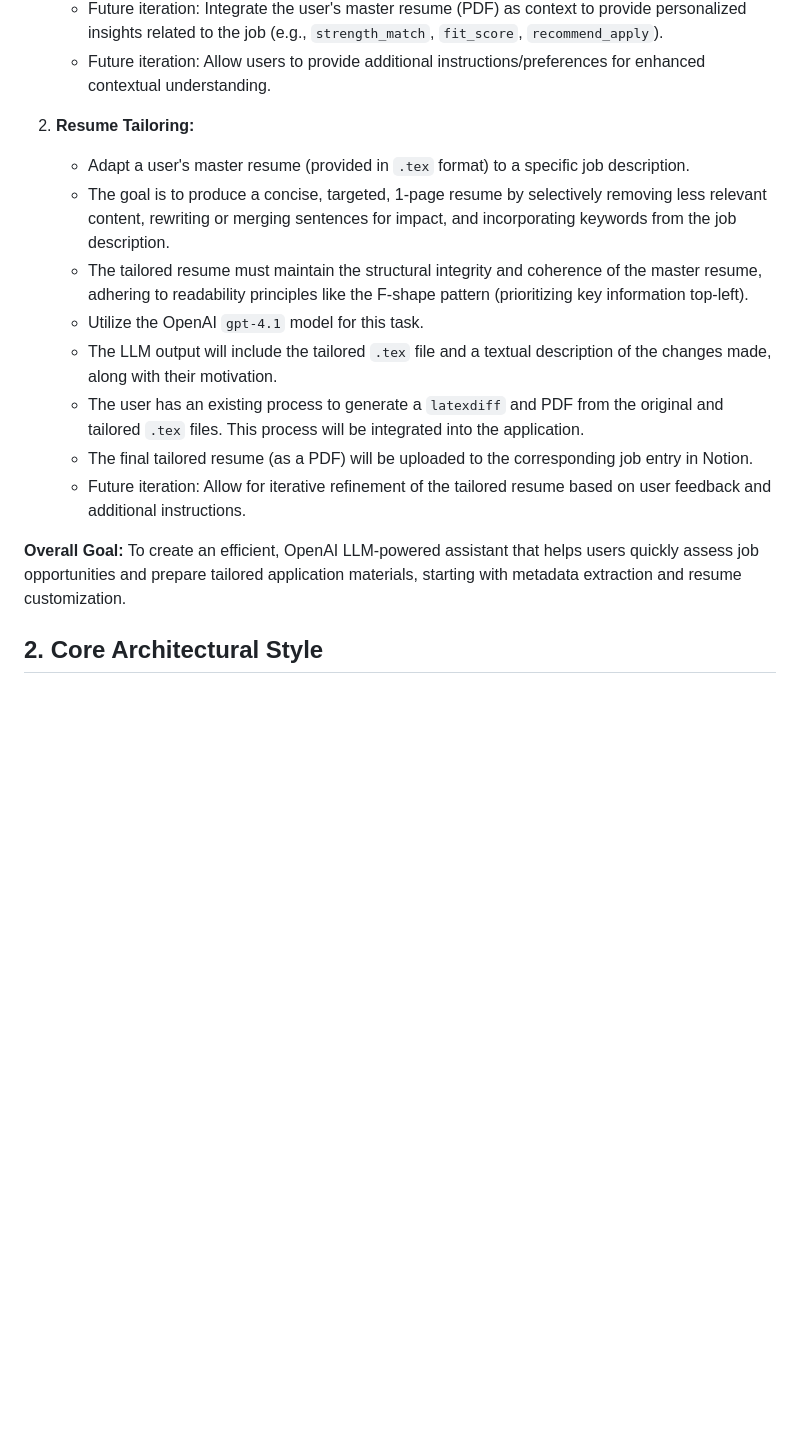
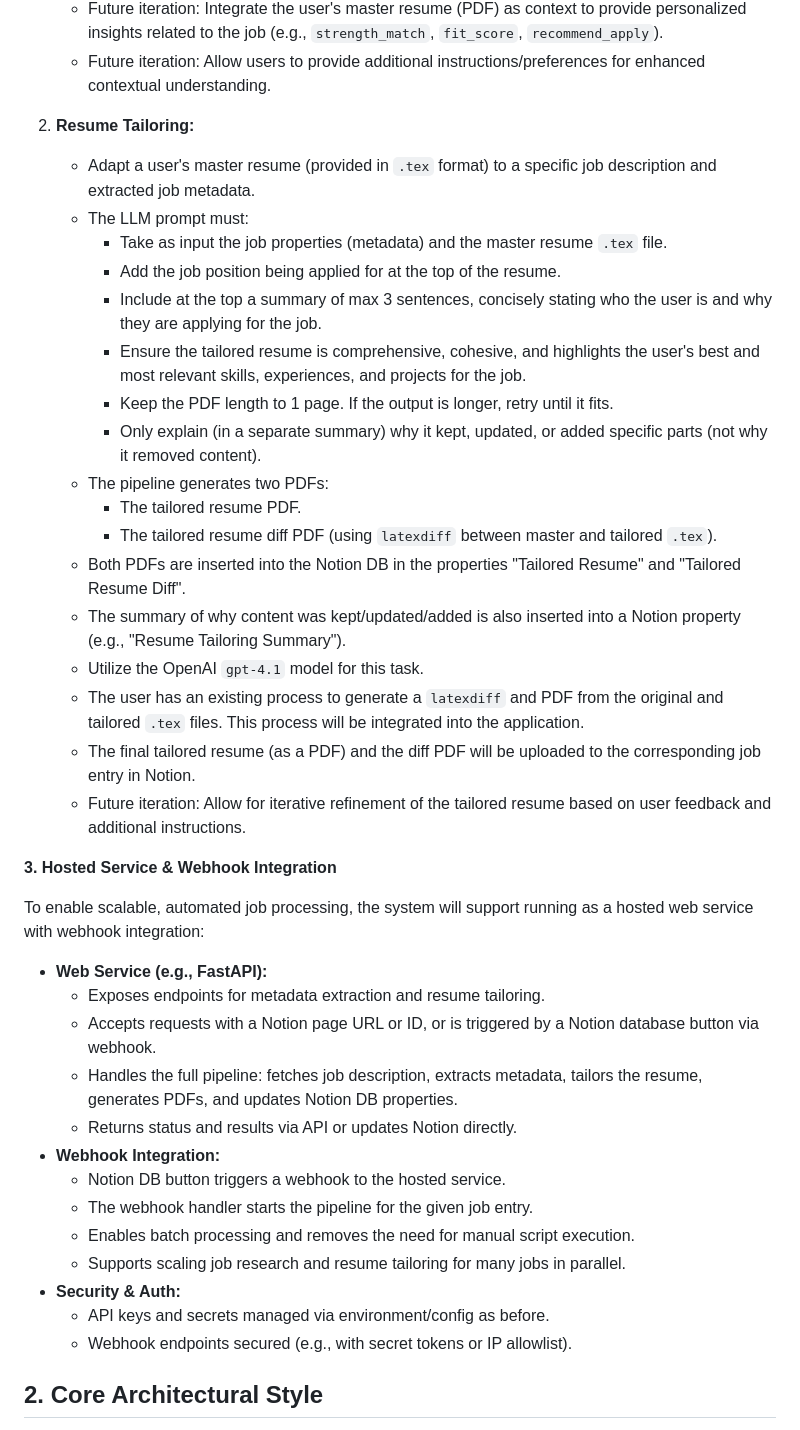
Before and after one commit to Itakello/ai_agents, a Markdown page: design_docs/architecture.md, the part around the change. Drawn GitHub-style; blank space fills up the shorter version.

Commit message:
feat: enhance resume tailoring process and integrate hosted service with webhook support

```diff
--- a/design_docs/architecture.md
+++ b/design_docs/architecture.md
@@ -12,16 +12,41 @@ The Job Finder Assistant aims to streamline the initial phases of job applicatio
     *   Future iteration: Allow users to provide additional instructions/preferences for enhanced contextual understanding.
 
 2.  **Resume Tailoring:**
-    *   Adapt a user's master resume (provided in `.tex` format) to a specific job description.
-    *   The goal is to produce a concise, targeted, 1-page resume by selectively removing less relevant content, rewriting or merging sentences for impact, and incorporating keywords from the job description.
-    *   The tailored resume must maintain the structural integrity and coherence of the master resume, adhering to readability principles like the F-shape pattern (prioritizing key information top-left).
+    *   Adapt a user's master resume (provided in `.tex` format) to a specific job description and extracted job metadata.
+    *   The LLM prompt must:
+        *   Take as input the job properties (metadata) and the master resume `.tex` file.
+        *   Add the job position being applied for at the top of the resume.
+        *   Include at the top a summary of max 3 sentences, concisely stating who the user is and why they are applying for the job.
+        *   Ensure the tailored resume is comprehensive, cohesive, and highlights the user's best and most relevant skills, experiences, and projects for the job.
+        *   Keep the PDF length to 1 page. If the output is longer, retry until it fits.
+        *   Only explain (in a separate summary) why it kept, updated, or added specific parts (not why it removed content).
+    *   The pipeline generates two PDFs:
+        *   The tailored resume PDF.
+        *   The tailored resume diff PDF (using `latexdiff` between master and tailored `.tex`).
+    *   Both PDFs are inserted into the Notion DB in the properties "Tailored Resume" and "Tailored Resume Diff".
+    *   The summary of why content was kept/updated/added is also inserted into a Notion property (e.g., "Resume Tailoring Summary").
     *   Utilize the OpenAI `gpt-4.1` model for this task.
-    *   The LLM output will include the tailored `.tex` file and a textual description of the changes made, along with their motivation.
     *   The user has an existing process to generate a `latexdiff` and PDF from the original and tailored `.tex` files. This process will be integrated into the application.
-    *   The final tailored resume (as a PDF) will be uploaded to the corresponding job entry in Notion.
+    *   The final tailored resume (as a PDF) and the diff PDF will be uploaded to the corresponding job entry in Notion.
     *   Future iteration: Allow for iterative refinement of the tailored resume based on user feedback and additional instructions.
 
-**Overall Goal:** To create an efficient, OpenAI LLM-powered assistant that helps users quickly assess job opportunities and prepare tailored application materials, starting with metadata extraction and resume customization.
+**3. Hosted Service & Webhook Integration**
+
+To enable scalable, automated job processing, the system will support running as a hosted web service with webhook integration:
+
+*   **Web Service (e.g., FastAPI):**
+    *   Exposes endpoints for metadata extraction and resume tailoring.
+    *   Accepts requests with a Notion page URL or ID, or is triggered by a Notion database button via webhook.
+    *   Handles the full pipeline: fetches job description, extracts metadata, tailors the resume, generates PDFs, and updates Notion DB properties.
+    *   Returns status and results via API or updates Notion directly.
+*   **Webhook Integration:**
+    *   Notion DB button triggers a webhook to the hosted service.
+    *   The webhook handler starts the pipeline for the given job entry.
+    *   Enables batch processing and removes the need for manual script execution.
+    *   Supports scaling job research and resume tailoring for many jobs in parallel.
+*   **Security & Auth:**
+    *   API keys and secrets managed via environment/config as before.
+    *   Webhook endpoints secured (e.g., with secret tokens or IP allowlist).
 
 ## 2. Core Architectural Style
 
```
Also changed, not shown: design_docs/tasks.md (+43 -31 lines).
